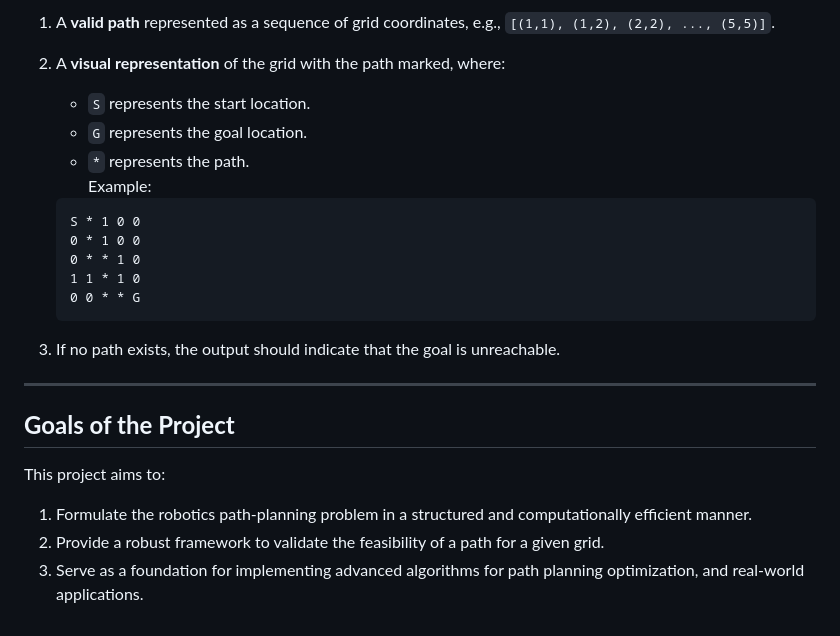
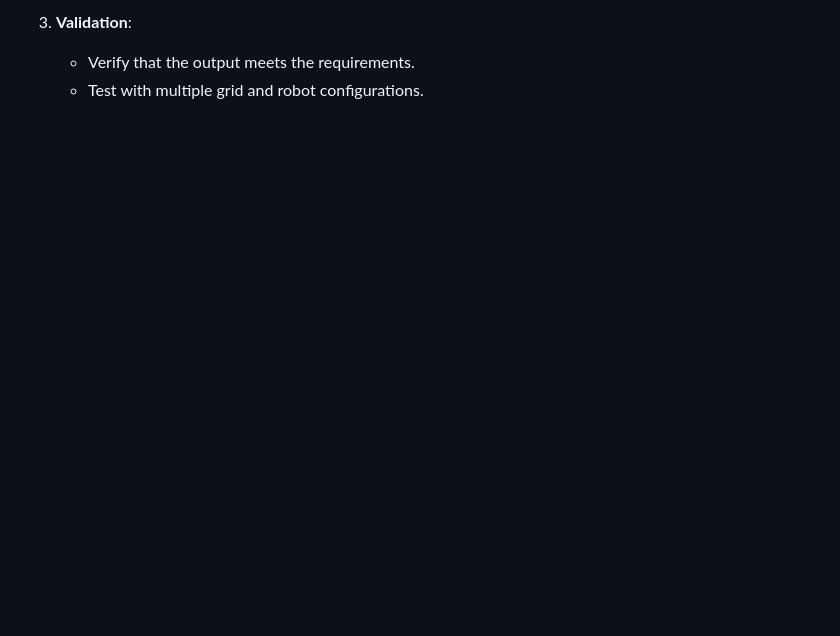
Before and after one commit to idrissmortadi/CS-SAT-Solver-project, a Markdown page: README.md, the part around the change printed below. Rendered like a GitHub page; blank space fills up the shorter version.

````diff
--- a/README.md
+++ b/README.md
@@ -124,31 +126,4 @@ The output of the path-planning problem should be:
 
-1. A **valid path** represented as a sequence of grid coordinates, e.g., `[(1,1),
-(1,2), (2,2), ..., (5,5)]`.
-2. A **visual representation** of the grid with the path marked, where:
-
-   - `S` represents the start location.
-   - `G` represents the goal location.
-   - `*` represents the path.
-     Example:
-
-   ```text
-   S * 1 0 0
-   0 * 1 0 0
-   0 * * 1 0
-   1 1 * 1 0
-   0 0 * * G
-   ```
-
-3. If no path exists, the output should indicate that the goal is unreachable.
-
----
-
-## **Goals of the Project**
-
-This project aims to:
-
-1. Formulate the robotics path-planning problem in a structured and
-   computationally efficient manner.
-2. Provide a robust framework to validate the feasibility of a path for a given grid.
-3. Serve as a foundation for implementing advanced algorithms for path planning
-   optimization, and real-world applications.
+3. **Validation**:
+   - Verify that the output meets the requirements.
+   - Test with multiple grid and robot configurations.
````
Also changed, not shown: other parts of README.md (+86 -84 lines).
